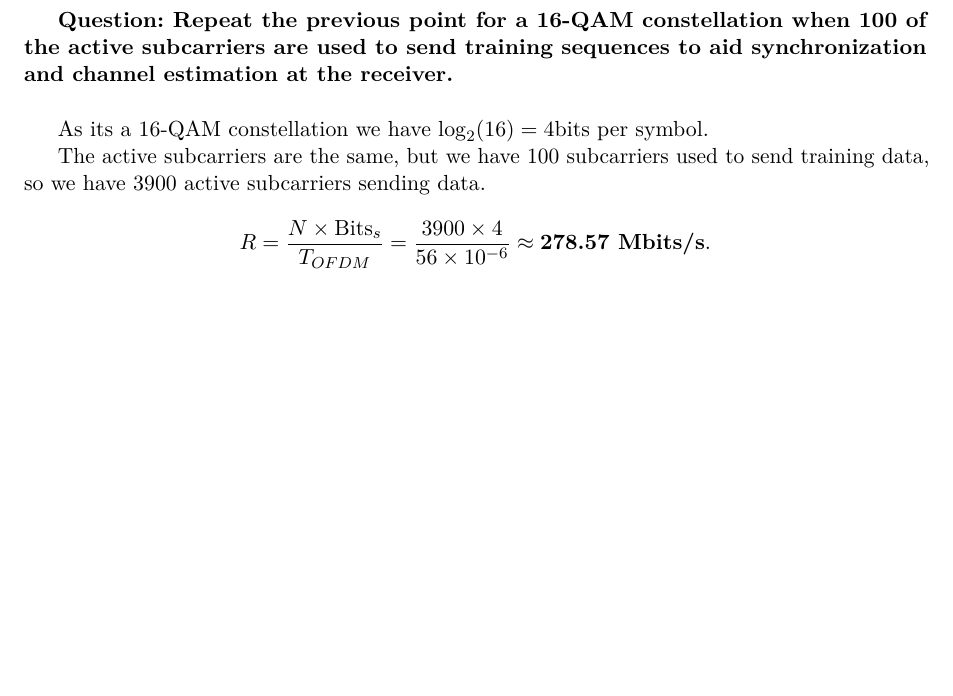
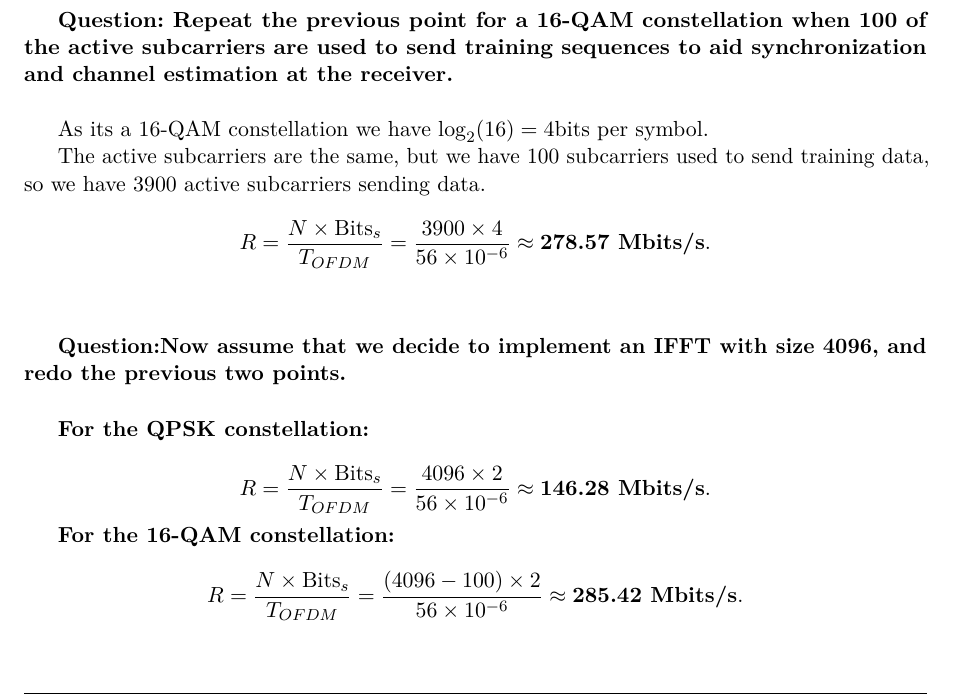
Before and after one commit to HugoBlancoo/tscom, a LaTeX document (practicas/practica2/latex/practica2.tex, which reads practicas/practica2/latex/task2.tex): part of page 4 of 14, cut so that both start at the same text, the shorter picture padded with empty space. Compiled offline with pdfLaTeX.

Commit message:
feat add task 2_5

```diff
--- a/practicas/practica2/latex/task2.tex
+++ b/practicas/practica2/latex/task2.tex
@@ -124,3 +113,19 @@ The active subcarriers are the same, but we have 100 subcarriers used to send tr
 \[
 R = \frac{N \times \text{Bits}_s}{T_{OFDM}} = \frac{3900 \times 4}{56 \times 10^{-6}} \approx \textbf{278.57 Mbits/s}.
 \]
+
+\vspace{1cm}
+\textbf{Question:Now assume that we decide to implement an IFFT with size 4096, and redo the previous two points.}
+\vspace{0.5cm}
+
+\textbf{For the QPSK constellation:}
+
+\[
+R = \frac{N \times \text{Bits}_s}{T_{OFDM}} = \frac{4096 \times 2}{56 \times 10^{-6}} \approx \textbf{146.28 Mbits/s}.
+\]
+
+\textbf{For the 16-QAM constellation:}
+
+\[
+R = \frac{N \times \text{Bits}_s}{T_{OFDM}} = \frac{(4096 - 100) \times 2}{56 \times 10^{-6}} \approx \textbf{285.42 Mbits/s}.
+\]
```
Also changed, not shown: practicas/practica2/latex/task2.tex (11 more changed lines).
